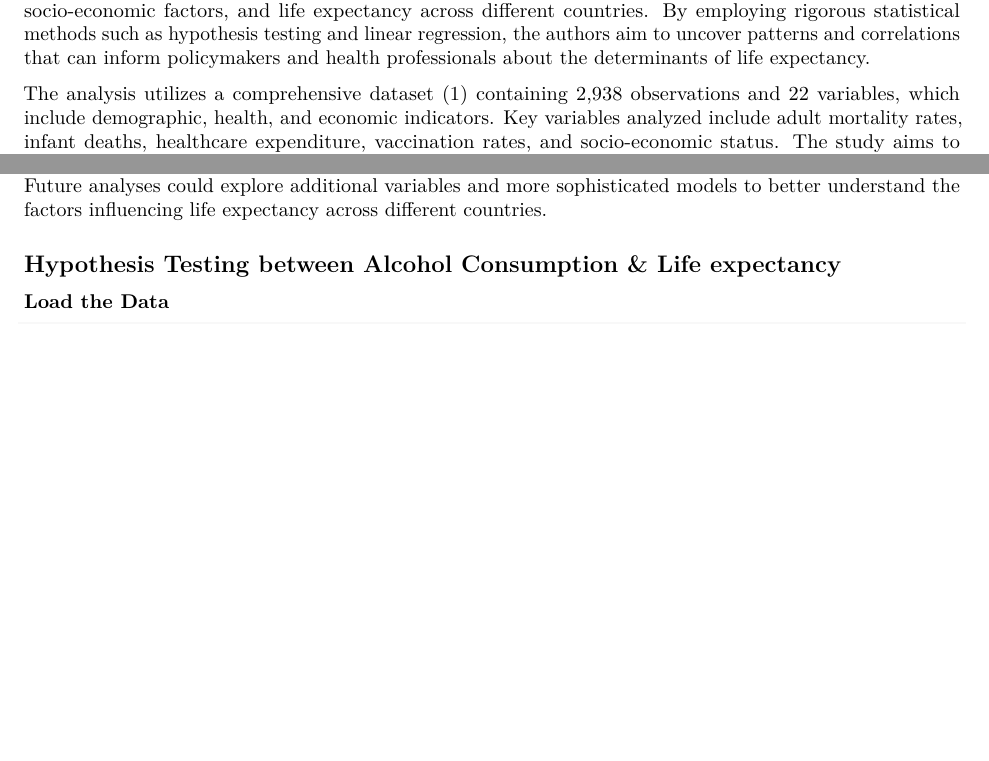
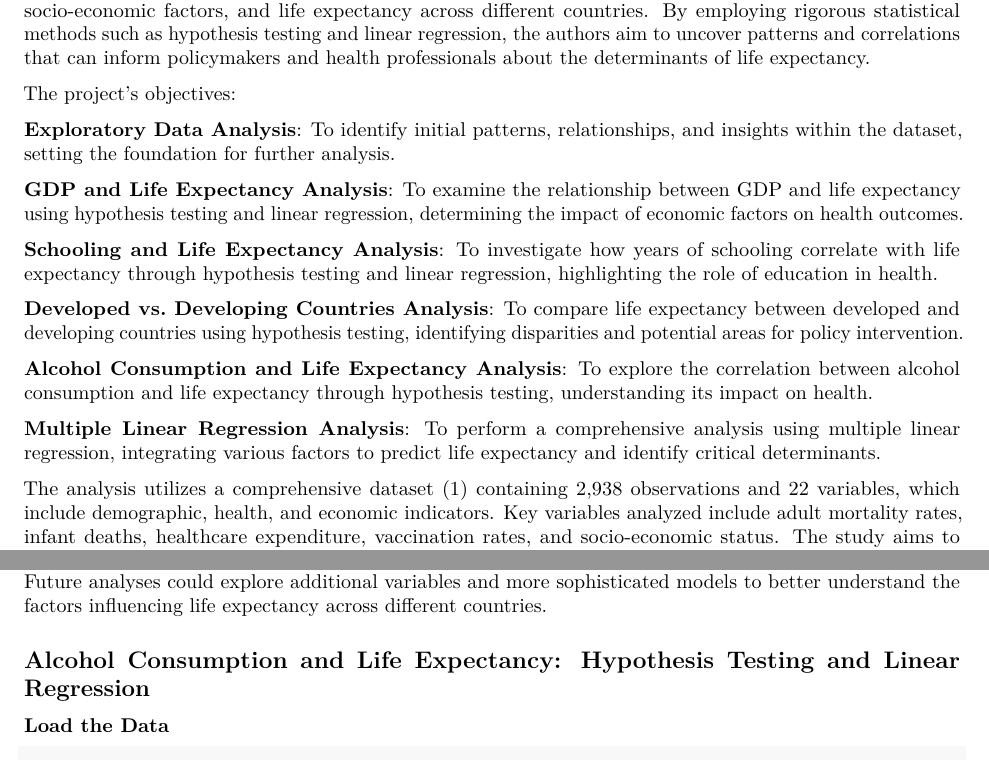
Before and after one commit to yildiramdsa/data_analysis_with_hypothesis_testing_and_linear_regression, an R Markdown document (data_analysis_with_hypothesis_testing_and_linear_regression.Rmd): two parts of pages 1 and 53 of 70 before the commit and two parts of pages 1 and 54 of 71 after it, joined at a grey line, cut so that both start at the same text, the shorter picture padded with empty space. Rendered offline with R 4.5, knitr and Pandoc, then LaTeX, with nearby package versions; code that draws random numbers runs with fixed seeds of ours.

Commit message:
Project Objectives

```diff
--- a/data_analysis_with_hypothesis_testing_and_linear_regression.Rmd
+++ b/data_analysis_with_hypothesis_testing_and_linear_regression.Rmd
@@ -12,6 +12,20 @@ knitr::opts_chunk$set(echo = TRUE, warning = FALSE, message = FALSE)
 # Introduction
 
 Understanding life expectancy is pivotal in public health and socio-economic research for shaping policies and improving health outcomes. This study, "Exploring Life Expectancy: A Data Analysis Using Hypothesis Testing and Linear Regression," delves into the intricate relationships between various health indicators, socio-economic factors, and life expectancy across different countries. By employing rigorous statistical methods such as hypothesis testing and linear regression, the authors aim to uncover patterns and correlations that can inform policymakers and health professionals about the determinants of life expectancy.
+
+The project's objectives:
+
+**Exploratory Data Analysis**: To identify initial patterns, relationships, and insights within the dataset, setting the foundation for further analysis.
+
+**GDP and Life Expectancy Analysis**: To examine the relationship between GDP and life expectancy using hypothesis testing and linear regression, determining the impact of economic factors on health outcomes.
+
+**Schooling and Life Expectancy Analysis**: To investigate how years of schooling correlate with life expectancy through hypothesis testing and linear regression, highlighting the role of education in health.
+
+**Developed vs. Developing Countries Analysis**: To compare life expectancy between developed and developing countries using hypothesis testing, identifying disparities and potential areas for policy intervention.
+
+**Alcohol Consumption and Life Expectancy Analysis**: To explore the correlation between alcohol consumption and life expectancy through hypothesis testing, understanding its impact on health.
+
+**Multiple Linear Regression Analysis**: To perform a comprehensive analysis using multiple linear regression, integrating various factors to predict life expectancy and identify critical determinants.
 
 The analysis utilizes a comprehensive dataset (1) containing 2,938 observations and 22 variables, which include demographic, health, and economic indicators. Key variables analyzed include adult mortality rates, infant deaths, healthcare expenditure, vaccination rates, and socio-economic status. The study aims to provide insights into how these factors influence life expectancy, particularly in developing nations where health disparities are most pronounced.
 
@@ -1321,7 +1335,7 @@ The boxplot visualization clearly shows the difference in distributions between
 
 In conclusion, while development status is a significant predictor of life expectancy, the relationship is complex. Future analyses could explore additional variables and more sophisticated models to better understand the factors influencing life expectancy across different countries.
 
-## Hypothesis Testing between Alcohol Consumption & Life expectancy
+## Alcohol Consumption and Life Expectancy: Hypothesis Testing and Linear Regression
 
 ### Load the Data
 
```
Also changed, not shown: data_analysis_with_hypothesis_testing_and_linear_regression.Rmd (8 more changed lines).
